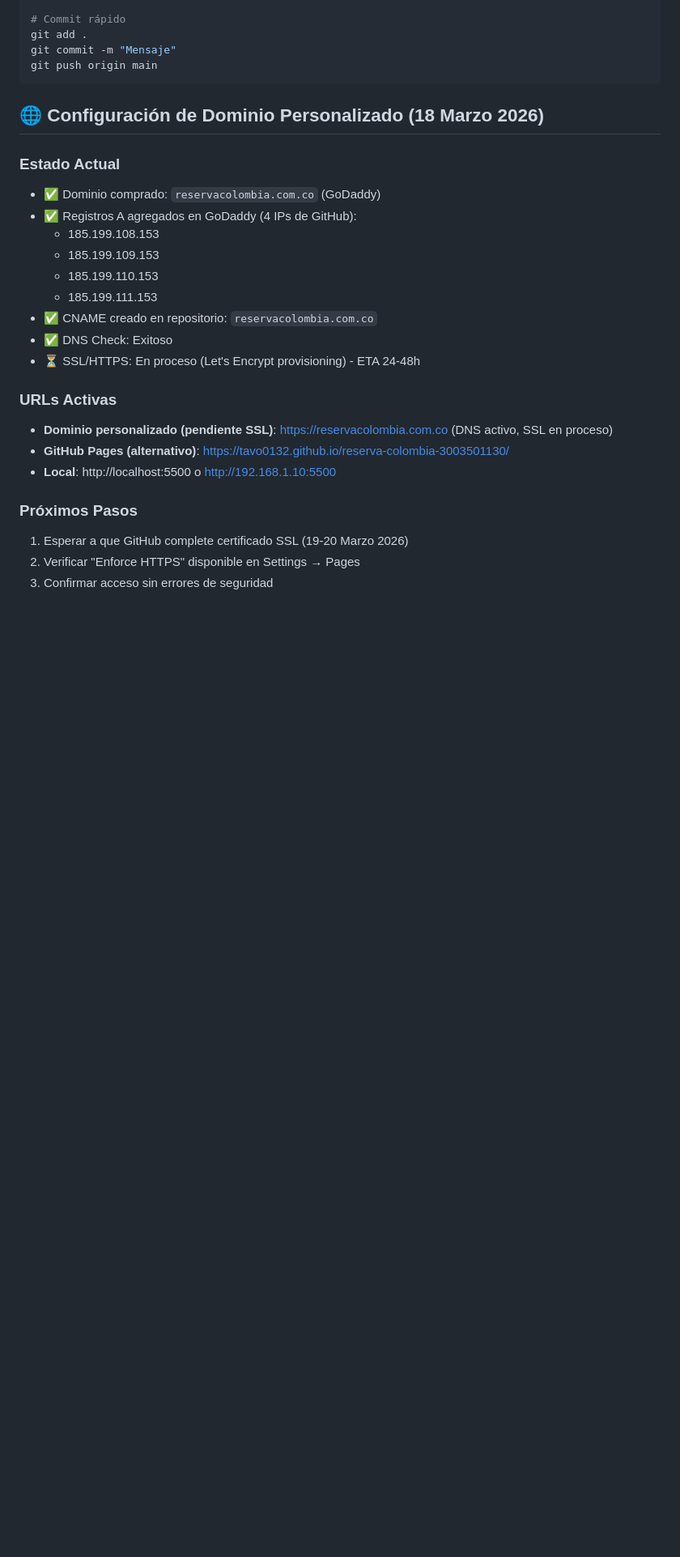
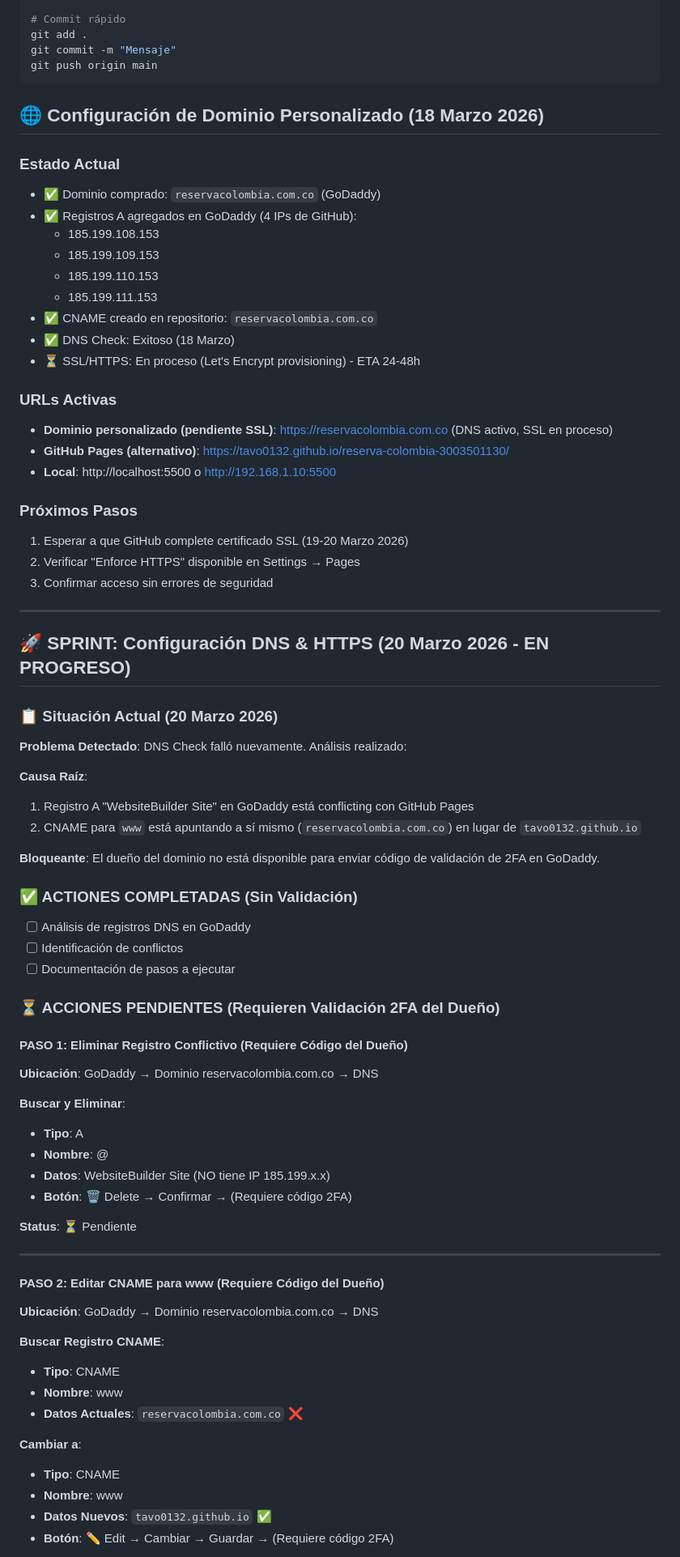
Before and after one commit to tavo0132/reserva-colombia-3003501130, a Markdown page: AI_CONTEXT.md, the part around one of its changes. Shown at 81% size. Rendered like a GitHub page; blank space fills up the shorter version.

Commit message:
docs: Agregar SPRINT de Configuración DNS & HTTPS - Plan paso a paso con checklist Scrum (20-03-2026)

```diff
--- a/AI_CONTEXT.md
+++ b/AI_CONTEXT.md
@@ -67,7 +75,7 @@ git push origin main
   - 185.199.110.153
   - 185.199.111.153
 - ✅ CNAME creado en repositorio: `reservacolombia.com.co`
-- ✅ DNS Check: Exitoso
+- ✅ DNS Check: Exitoso (18 Marzo)
 - ⏳ SSL/HTTPS: En proceso (Let's Encrypt provisioning) - ETA 24-48h
 
 ### URLs Activas
@@ -79,3 +87,51 @@ git push origin main
 1. Esperar a que GitHub complete certificado SSL (19-20 Marzo 2026)
 2. Verificar "Enforce HTTPS" disponible en Settings → Pages
 3. Confirmar acceso sin errores de seguridad
+
+---
+
+## 🚀 SPRINT: Configuración DNS & HTTPS (20 Marzo 2026 - EN PROGRESO)
+
+### 📋 Situación Actual (20 Marzo 2026)
+**Problema Detectado**: DNS Check falló nuevamente. Análisis realizado:
+
+**Causa Raíz**:
+1. Registro A "WebsiteBuilder Site" en GoDaddy está conflicting con GitHub Pages
+2. CNAME para `www` está apuntando a sí mismo (`reservacolombia.com.co`) en lugar de `tavo0132.github.io`
+
+**Bloqueante**: El dueño del dominio no está disponible para enviar código de validación de 2FA en GoDaddy.
+
+### ✅ ACTIONES COMPLETADAS (Sin Validación)
+- [ ] Análisis de registros DNS en GoDaddy
+- [ ] Identificación de conflictos
+- [ ] Documentación de pasos a ejecutar
+
+### ⏳ ACCIONES PENDIENTES (Requieren Validación 2FA del Dueño)
+
+#### PASO 1: Eliminar Registro Conflictivo (Requiere Código del Dueño)
+**Ubicación**: GoDaddy → Dominio reservacolombia.com.co → DNS
+
+**Buscar y Eliminar**:
+- **Tipo**: A
+- **Nombre**: @
+- **Datos**: WebsiteBuilder Site (NO tiene IP 185.199.x.x)
+- **Botón**: 🗑️ Delete → Confirmar → (Requiere código 2FA)
+
+**Status**: ⏳ Pendiente
+
+---
+
+#### PASO 2: Editar CNAME para www (Requiere Código del Dueño)
+**Ubicación**: GoDaddy → Dominio reservacolombia.com.co → DNS
+
+**Buscar Registro CNAME**:
+- **Tipo**: CNAME
+- **Nombre**: www
+- **Datos Actuales**: `reservacolombia.com.co` ❌
+
+**Cambiar a**:
+- **Tipo**: CNAME
+- **Nombre**: www
+- **Datos Nuevos**: `tavo0132.github.io` ✅
+- **Botón**: ✏️ Edit → Cambiar → Guardar → (Requiere código 2FA)
+
```
Also changed, not shown: other parts of AI_CONTEXT.md (+123 -5 lines).
